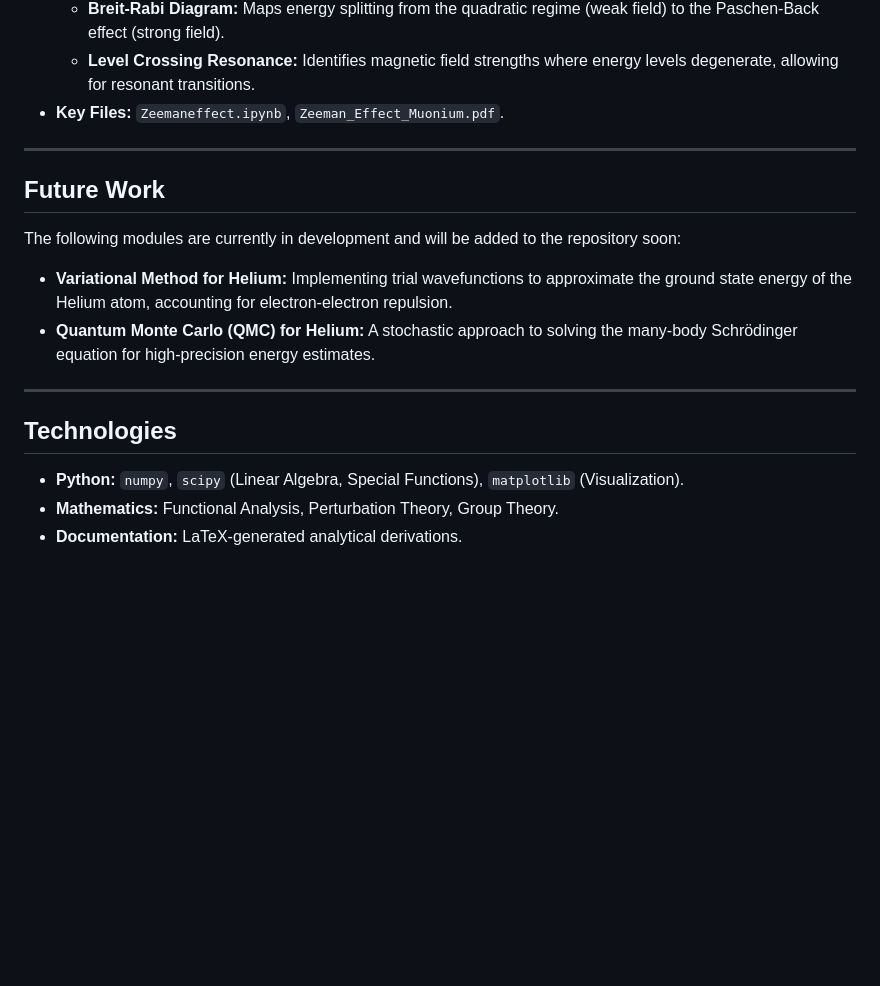
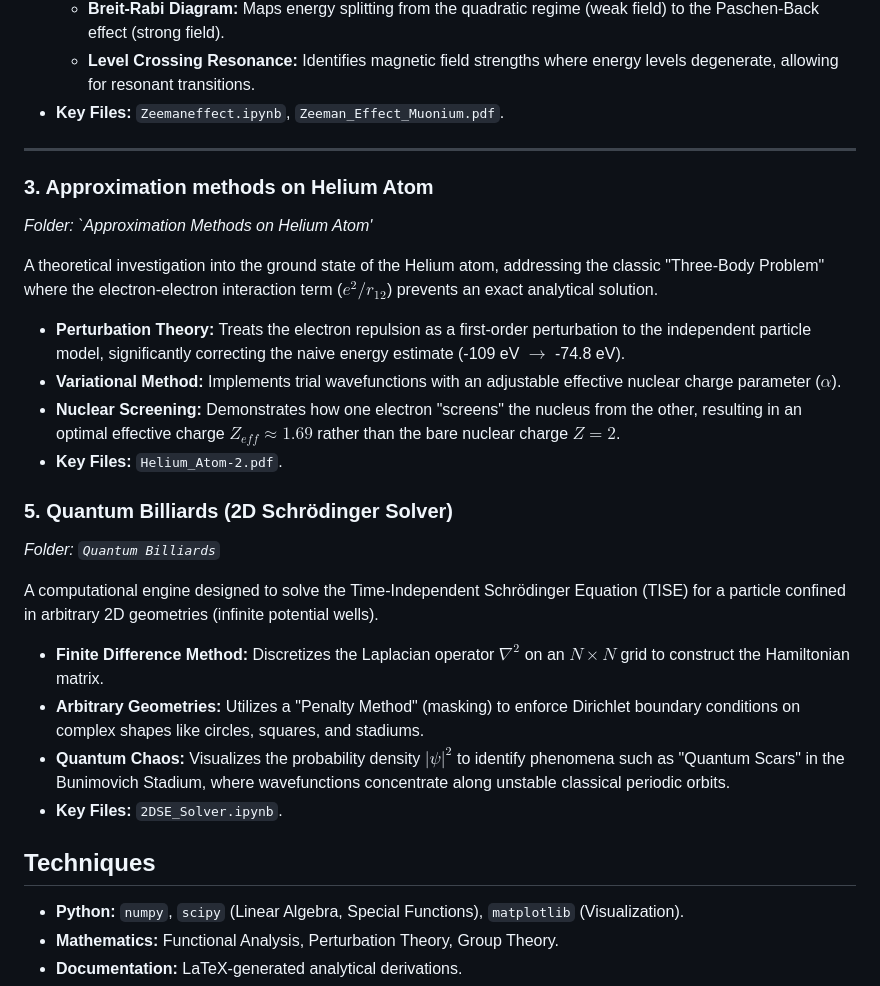
Before and after one commit to ArnavWadalkar/Mathematical-Analytical-and-Computational-Quantum-Mechanics, a Markdown page: README.md, the part around the change. GitHub-like rendering; blank space fills up the shorter version.

```diff
--- a/README.md
+++ b/README.md
@@ -47,17 +47,28 @@ Models the behavior of **Muonium** ($\mu^+ e^-$) in a homogeneous magnetic field
 * **Key Files:** `Zeemaneffect.ipynb`, `Zeeman_Effect_Muonium.pdf`.
 
 ---
+### 3. Approximation methods on Helium Atom
+*Folder: `Approximation Methods on Helium Atom'*
 
-## Future Work
+A theoretical investigation into the ground state of the Helium atom, addressing the classic "Three-Body Problem" where the electron-electron interaction term ($e^2/r_{12}$) prevents an exact analytical solution.
 
-The following modules are currently in development and will be added to the repository soon:
+* **Perturbation Theory:** Treats the electron repulsion as a first-order perturbation to the independent particle model, significantly correcting the naive energy estimate (-109 eV $\to$ -74.8 eV).
+* **Variational Method:** Implements trial wavefunctions with an adjustable effective nuclear charge parameter ($\alpha$).
+* **Nuclear Screening:** Demonstrates how one electron "screens" the nucleus from the other, resulting in an optimal effective charge $Z_{eff} \approx 1.69$ rather than the bare nuclear charge $Z=2$.
+* **Key Files:** `Helium_Atom-2.pdf`.
 
-* **Variational Method for Helium:** Implementing trial wavefunctions to approximate the ground state energy of the Helium atom, accounting for electron-electron repulsion.
-* **Quantum Monte Carlo (QMC) for Helium:** A stochastic approach to solving the many-body Schrödinger equation for high-precision energy estimates.
+### 5. Quantum Billiards (2D Schrödinger Solver)
+*Folder: `Quantum Billiards`*
 
----
+A computational engine designed to solve the Time-Independent Schrödinger Equation (TISE) for a particle confined in arbitrary 2D geometries (infinite potential wells).
 
-## Technologies
+* **Finite Difference Method:** Discretizes the Laplacian operator $\nabla^2$ on an $N \times N$ grid to construct the Hamiltonian matrix.
+* **Arbitrary Geometries:** Utilizes a "Penalty Method" (masking) to enforce Dirichlet boundary conditions on complex shapes like circles, squares, and stadiums.
+* **Quantum Chaos:** Visualizes the probability density $|\psi|^2$ to identify phenomena such as "Quantum Scars" in the Bunimovich Stadium, where wavefunctions concentrate along unstable classical periodic orbits.
+* **Key Files:** `2DSE_Solver.ipynb`.
+
+
+## Techniques
 * **Python:** `numpy`, `scipy` (Linear Algebra, Special Functions), `matplotlib` (Visualization).
 * **Mathematics:** Functional Analysis, Perturbation Theory, Group Theory.
 * **Documentation:** LaTeX-generated analytical derivations.
```
